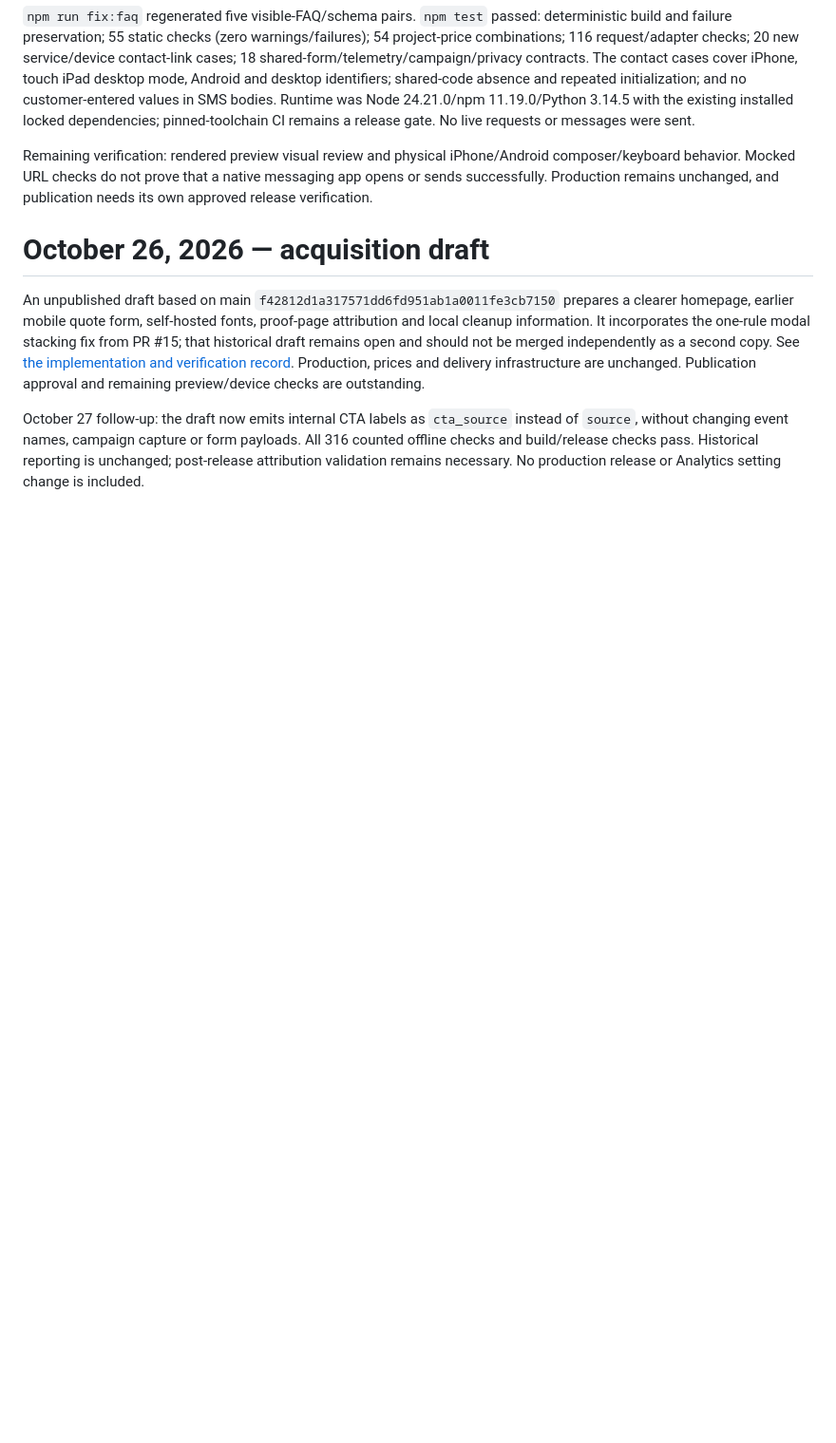
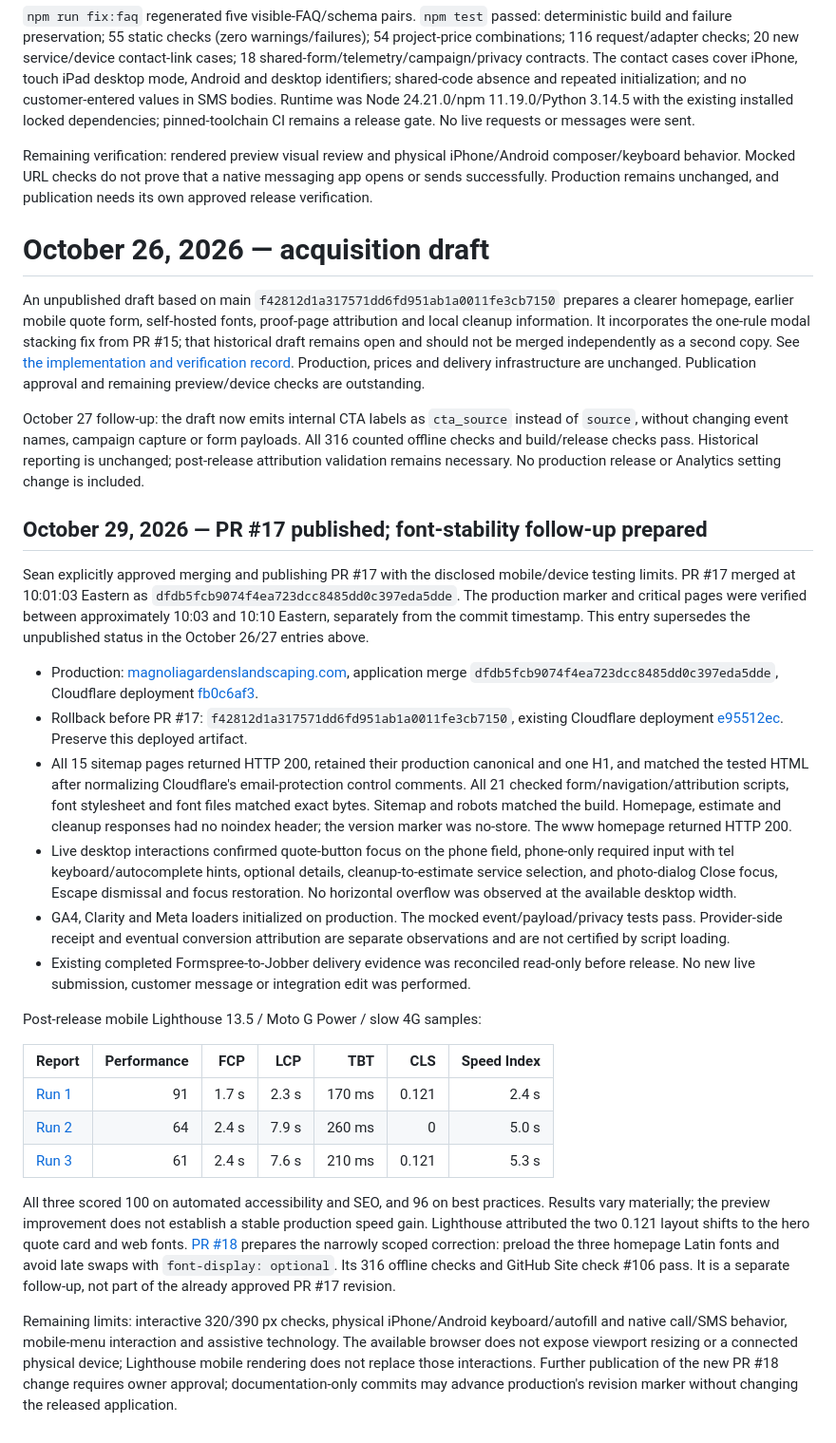
Before and after one commit to seanpr1/magnolia-gardens, a Markdown page: docs/RELEASE.md, the part around the change. Shown at 95% size. Drawn GitHub-style; blank space fills up the shorter version.

Commit message:
Record authorized PR17 production release and remaining font fix

```diff
--- a/docs/RELEASE.md
+++ b/docs/RELEASE.md
@@ -300,3 +300,26 @@ Remaining verification: rendered preview visual review and physical iPhone/Andro
 An unpublished draft based on main `f42812d1a317571dd6fd951ab1a0011fe3cb7150` prepares a clearer homepage, earlier mobile quote form, self-hosted fonts, proof-page attribution and local cleanup information. It incorporates the one-rule modal stacking fix from PR #15; that historical draft remains open and should not be merged independently as a second copy. See [the implementation and verification record](ACQUISITION-IMPROVEMENTS-2026-10-26.md). Production, prices and delivery infrastructure are unchanged. Publication approval and remaining preview/device checks are outstanding.
 
 October 27 follow-up: the draft now emits internal CTA labels as `cta_source` instead of `source`, without changing event names, campaign capture or form payloads. All 316 counted offline checks and build/release checks pass. Historical reporting is unchanged; post-release attribution validation remains necessary. No production release or Analytics setting change is included.
+
+## October 29, 2026 — PR #17 published; font-stability follow-up prepared
+
+Sean explicitly approved merging and publishing PR #17 with the disclosed mobile/device testing limits. PR #17 merged at 10:01:03 Eastern as `dfdb5fcb9074f4ea723dcc8485dd0c397eda5dde`. The production marker and critical pages were verified between approximately 10:03 and 10:10 Eastern, separately from the commit timestamp. This entry supersedes the unpublished status in the October 26/27 entries above.
+
+- Production: [magnoliagardenslandscaping.com](https://magnoliagardenslandscaping.com/), application merge `dfdb5fcb9074f4ea723dcc8485dd0c397eda5dde`, Cloudflare deployment [fb0c6af3](https://fb0c6af3.magnolia-gardens.pages.dev).
+- Rollback before PR #17: `f42812d1a317571dd6fd951ab1a0011fe3cb7150`, existing Cloudflare deployment [e95512ec](https://e95512ec.magnolia-gardens.pages.dev). Preserve this deployed artifact.
+- All 15 sitemap pages returned HTTP 200, retained their production canonical and one H1, and matched the tested HTML after normalizing Cloudflare's email-protection control comments. All 21 checked form/navigation/attribution scripts, font stylesheet and font files matched exact bytes. Sitemap and robots matched the build. Homepage, estimate and cleanup responses had no noindex header; the version marker was no-store. The www homepage returned HTTP 200.
+- Live desktop interactions confirmed quote-button focus on the phone field, phone-only required input with tel keyboard/autocomplete hints, optional details, cleanup-to-estimate service selection, and photo-dialog Close focus, Escape dismissal and focus restoration. No horizontal overflow was observed at the available desktop width.
+- GA4, Clarity and Meta loaders initialized on production. The mocked event/payload/privacy tests pass. Provider-side receipt and eventual conversion attribution are separate observations and are not certified by script loading.
+- Existing completed Formspree-to-Jobber delivery evidence was reconciled read-only before release. No new live submission, customer message or integration edit was performed.
+
+Post-release mobile Lighthouse 13.5 / Moto G Power / slow 4G samples:
+
+| Report | Performance | FCP | LCP | TBT | CLS | Speed Index |
+|---|---:|---:|---:|---:|---:|---:|
+| [Run 1](https://pagespeed.web.dev/analysis/https-magnoliagardenslandscaping-com/kgtuwg1zl0?form_factor=mobile) | 91 | 1.7 s | 2.3 s | 170 ms | 0.121 | 2.4 s |
+| [Run 2](https://pagespeed.web.dev/analysis/https-magnoliagardenslandscaping-com/lwno670bam?form_factor=mobile) | 64 | 2.4 s | 7.9 s | 260 ms | 0 | 5.0 s |
+| [Run 3](https://pagespeed.web.dev/analysis/https-magnoliagardenslandscaping-com/zw0u3giif7?form_factor=mobile) | 61 | 2.4 s | 7.6 s | 210 ms | 0.121 | 5.3 s |
+
+All three scored 100 on automated accessibility and SEO, and 96 on best practices. Results vary materially; the preview improvement does not establish a stable production speed gain. Lighthouse attributed the two 0.121 layout shifts to the hero quote card and web fonts. [PR #18](https://github.com/seanpr1/magnolia-gardens/pull/18) prepares the narrowly scoped correction: preload the three homepage Latin fonts and avoid late swaps with `font-display: optional`. Its 316 offline checks and GitHub Site check #106 pass. It is a separate follow-up, not part of the already approved PR #17 revision.
+
+Remaining limits: interactive 320/390 px checks, physical iPhone/Android keyboard/autofill and native call/SMS behavior, mobile-menu interaction and assistive technology. The available browser does not expose viewport resizing or a connected physical device; Lighthouse mobile rendering does not replace those interactions. Further publication of the new PR #18 change requires owner approval; documentation-only commits may advance production's revision marker without changing the released application.
```
